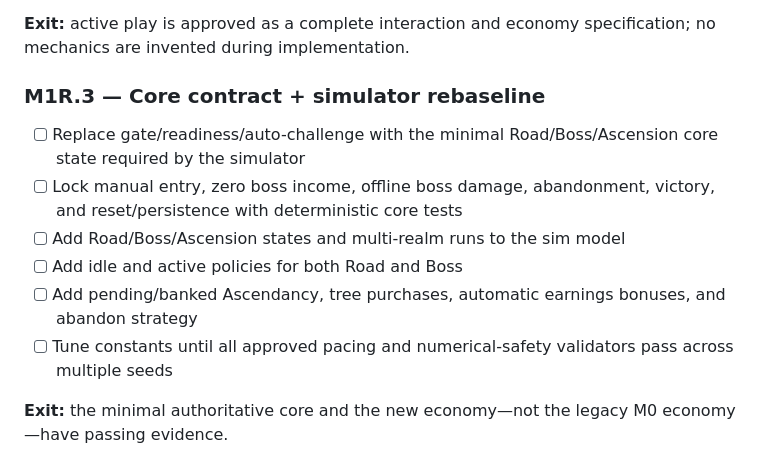
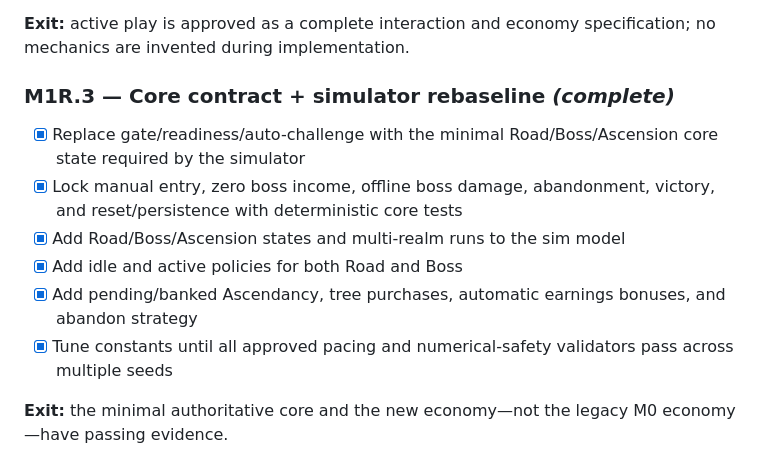
Before and after one commit to KWedey/wanderblade, a Markdown page: docs/ROADMAP.md, the part around the change. Rendered like a GitHub page.

```diff
--- a/docs/ROADMAP.md
+++ b/docs/ROADMAP.md
@@ -50,14 +50,14 @@ The former Phase 3–5 sequence is superseded. The scene renderer remains useful
 
 **Exit:** active play is approved as a complete interaction and economy specification; no mechanics are invented during implementation.
 
-### M1R.3 — Core contract + simulator rebaseline
+### M1R.3 — Core contract + simulator rebaseline *(complete)*
 
-- [ ] Replace gate/readiness/auto-challenge with the minimal Road/Boss/Ascension core state required by the simulator
-- [ ] Lock manual entry, zero boss income, offline boss damage, abandonment, victory, and reset/persistence with deterministic core tests
-- [ ] Add Road/Boss/Ascension states and multi-realm runs to the sim model
-- [ ] Add idle and active policies for both Road and Boss
-- [ ] Add pending/banked Ascendancy, tree purchases, automatic earnings bonuses, and abandon strategy
-- [ ] Tune constants until all approved pacing and numerical-safety validators pass across multiple seeds
+- [x] Replace gate/readiness/auto-challenge with the minimal Road/Boss/Ascension core state required by the simulator
+- [x] Lock manual entry, zero boss income, offline boss damage, abandonment, victory, and reset/persistence with deterministic core tests
+- [x] Add Road/Boss/Ascension states and multi-realm runs to the sim model
+- [x] Add idle and active policies for both Road and Boss
+- [x] Add pending/banked Ascendancy, tree purchases, automatic earnings bonuses, and abandon strategy
+- [x] Tune constants until all approved pacing and numerical-safety validators pass across multiple seeds
 
 **Exit:** the minimal authoritative core and the new economy—not the legacy M0 economy—have passing evidence.
 
```
Also changed, not shown: docs/DECISIONS.md (+40 -0 lines).
